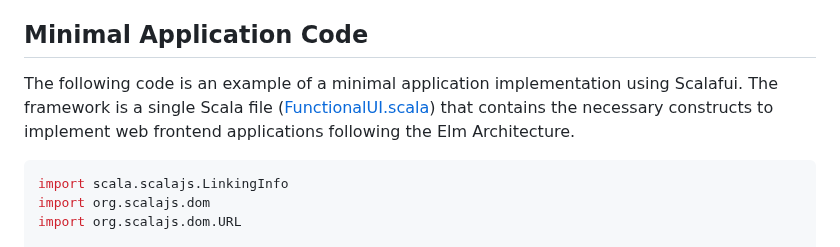
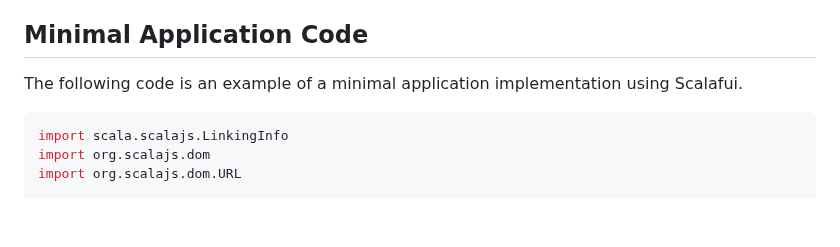
Before and after one commit to marubinotto/scalafui, a Markdown page: README.md, the part around the change. Rendered like a GitHub page; blank space fills up the shorter version.

Commit message:
docs: minor fix in README.md

````diff
--- a/README.md
+++ b/README.md
@@ -7,7 +7,7 @@ Scalafui is an experimental implementation of the Elm Architecture in Scala.js.
 
 ## Minimal Application Code
 
-The following code is an example of a minimal application implementation using Scalafui. The framework is a single Scala file ([FunctionalUI.scala](src/main/scala/scalafui/FunctionalUI.scala)) that contains the necessary constructs to implement web frontend applications following the Elm Architecture.
+The following code is an example of a minimal application implementation using Scalafui.
 
 ```scala
 import scala.scalajs.LinkingInfo
````
